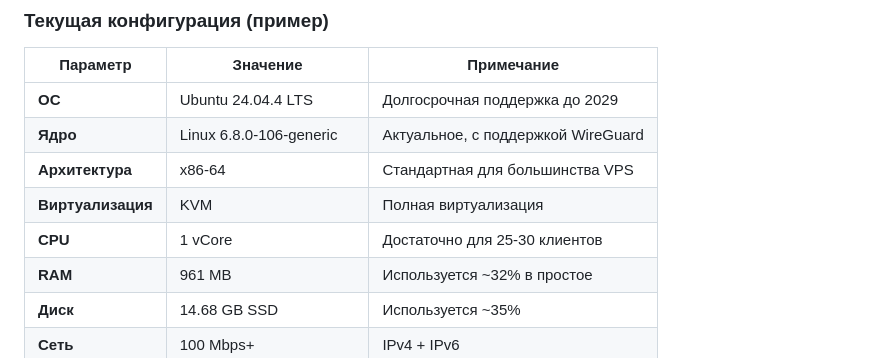
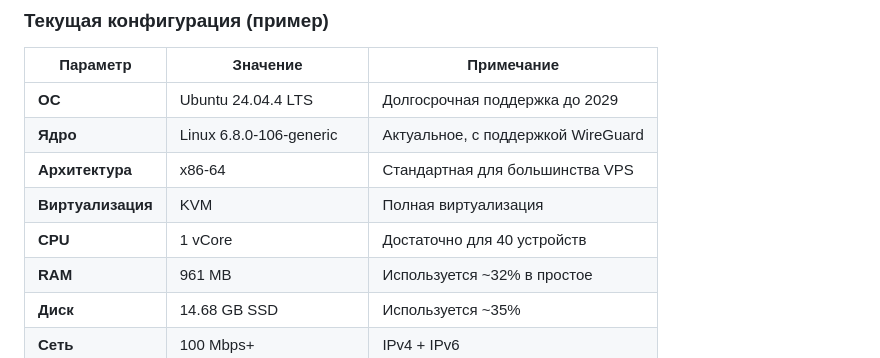
Before and after one commit to baltazor70/vpn-amnezia-infrastructure, a Markdown page: README.md, the part around the change. Drawn GitHub-style.

```diff
--- a/README.md
+++ b/README.md
@@ -30,7 +30,7 @@
 | **Ядро** | Linux 6.8.0-106-generic | Актуальное, с поддержкой WireGuard |
 | **Архитектура** | x86-64 | Стандартная для большинства VPS |
 | **Виртуализация** | KVM | Полная виртуализация |
-| **CPU** | 1 vCore | Достаточно для 25-30 клиентов |
+| **CPU** | 1 vCore | Достаточно для 40 устройств |
 | **RAM** | 961 MB | Используется ~32% в простое |
 | **Диск** | 14.68 GB SSD | Используется ~35% |
 | **Сеть** | 100 Mbps+ | IPv4 + IPv6 |
```
